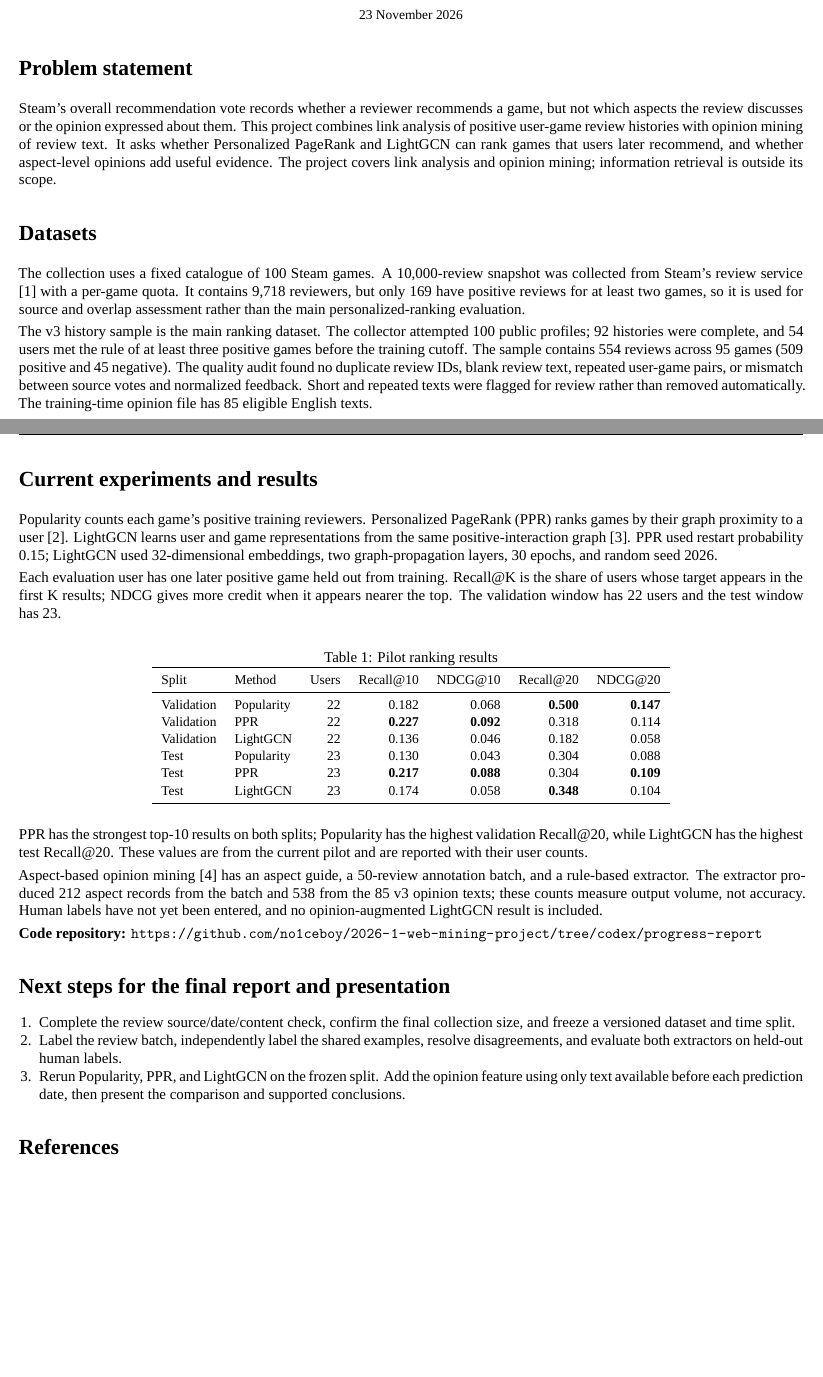
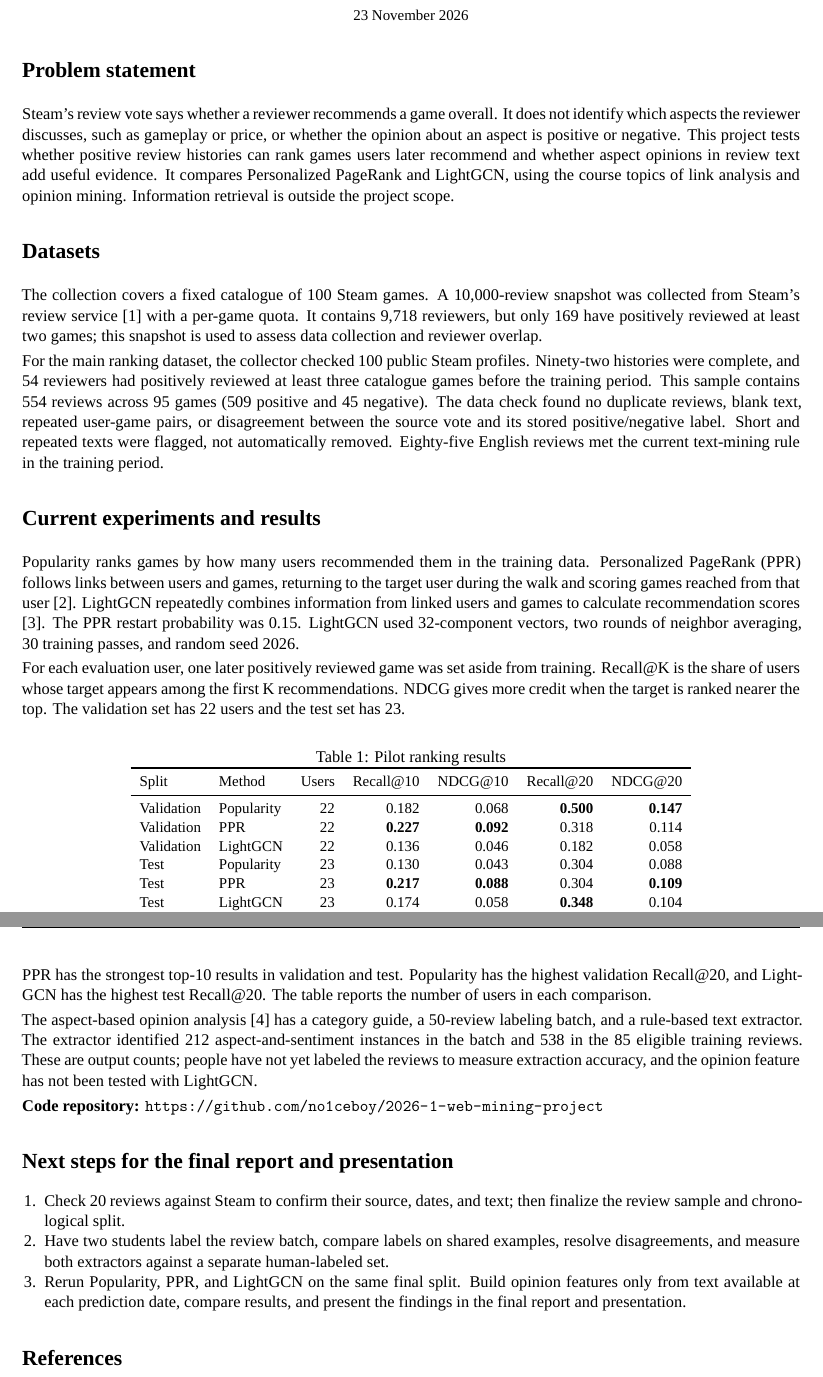
Before and after one commit to no1ceboy/2026-1-web-mining-project, a LaTeX document (reports/Group9_ProgressReport.tex): two parts of pages 1 and 2 of 2, joined at a grey line, cut so that both start at the same text, the shorter picture padded with empty space. Compiled offline with XeLaTeX; a missing font is replaced by an installed copy or a similar font.

Commit message:
Make progress report clearer for course review

```diff
--- a/reports/Group9_ProgressReport.tex
+++ b/reports/Group9_ProgressReport.tex
@@ -1,6 +1,6 @@
-\documentclass[10pt]{article}
+\documentclass[11pt]{article}
 
-\usepackage[margin=0.62in]{geometry}
+\usepackage[margin=0.65in]{geometry}
 \usepackage{fontspec}
 \setmainfont{Times New Roman}
 \usepackage{microtype}
@@ -47,11 +47,11 @@ Vũ Trần An Khánh (20235514) \quad Đặng Thịnh Tường Minh (20235528)\p
 
 \section*{Problem statement}
 
-Steam's overall recommendation vote records whether a reviewer recommends a game, but not which aspects the review discusses or the opinion expressed about them. This project combines link analysis of positive user-game review histories with opinion mining of review text. It asks whether Personalized PageRank and LightGCN can rank games that users later recommend, and whether aspect-level opinions add useful evidence. The project covers link analysis and opinion mining; information retrieval is outside its scope.
+Steam's review vote says whether a reviewer recommends a game overall. It does not identify which aspects the reviewer discusses, such as gameplay or price, or whether the opinion about an aspect is positive or negative. This project tests whether positive review histories can rank games users later recommend and whether aspect opinions in review text add useful evidence. It compares Personalized PageRank and LightGCN, using the course topics of link analysis and opinion mining. Information retrieval is outside the project scope.
 
 \section*{Datasets}
 
-The collection uses a fixed catalogue of 100 Steam games. A 10,000-review snapshot was collected from Steam's review service [1] with a per-game quota. It contains 9,718 reviewers, but only 169 have positive reviews for at least two games, so it is used for source and overlap assessment rather than the main personalized-ranking evaluation.
+The collection covers a fixed catalogue of 100 Steam games. A 10,000-review snapshot was collected from Steam's review service [1] with a per-game quota. It contains 9,718 reviewers, but only 169 have positively reviewed at least two games; this snapshot is used to assess data collection and reviewer overlap.
 
-The v3 history sample is the main ranking dataset. The collector attempted 100 public profiles; 92 histories were complete, and 54 users met the rule of at least three positive games before the training cutoff. The sample contains 554 reviews across 95 games (509 positive and 45 negative). The quality audit found no duplicate review IDs, blank review text, repeated user-game pairs, or mismatch between source votes and normalized feedback. Short and repeated texts were flagged for review rather than removed automatically. The training-time opinion file has 85 eligible English texts.
+For the main ranking dataset, the collector checked 100 public Steam profiles. Ninety-two histories were complete, and 54 reviewers had positively reviewed at least three catalogue games before the training period. This sample contains 554 reviews across 95 games (509 positive and 45 negative). The data check found no duplicate reviews, blank text, repeated user-game pairs, or disagreement between the source vote and its stored positive/negative label. Short and repeated texts were flagged, not automatically removed. Eighty-five English reviews met the current text-mining rule in the training period.
 
@@ -59,8 +58,8 @@ The v3 history sample is the main ranking dataset. The collector attempted 100 p
 \section*{Current experiments and results}
 
-Popularity counts each game's positive training reviewers. Personalized PageRank (PPR) ranks games by their graph proximity to a user [2]. LightGCN learns user and game representations from the same positive-interaction graph [3]. PPR used restart probability 0.15; LightGCN used 32-dimensional embeddings, two graph-propagation layers, 30 epochs, and random seed 2026.
+Popularity ranks games by how many users recommended them in the training data. Personalized PageRank (PPR) follows links between users and games, returning to the target user during the walk and scoring games reached from that user [2]. LightGCN repeatedly combines information from linked users and games to calculate recommendation scores [3]. The PPR restart probability was 0.15. LightGCN used 32-component vectors, two rounds of neighbor averaging, 30 training passes, and random seed 2026.
 
-Each evaluation user has one later positive game held out from training. Recall@K is the share of users whose target appears in the first K results; NDCG gives more credit when it appears nearer the top. The validation window has 22 users and the test window has 23.
+For each evaluation user, one later positively reviewed game was set aside from training. Recall@K is the share of users whose target appears among the first K recommendations. NDCG gives more credit when the target is ranked nearer the top. The validation set has 22 users and the test set has 23.
 
 \begin{table}[ht]
 \centering
@@ -80,18 +79,18 @@ Test & LightGCN & 23 & 0.174 & 0.058 & \textbf{0.348} & 0.104 \\
 \end{tabular}
 \end{table}
 
-PPR has the strongest top-10 results on both splits; Popularity has the highest validation Recall@20, while LightGCN has the highest test Recall@20. These values are from the current pilot and are reported with their user counts.
+PPR has the strongest top-10 results in validation and test. Popularity has the highest validation Recall@20, and LightGCN has the highest test Recall@20. The table reports the number of users in each comparison.
 
-Aspect-based opinion mining [4] has an aspect guide, a 50-review annotation batch, and a rule-based extractor. The extractor produced 212 aspect records from the batch and 538 from the 85 v3 opinion texts; these counts measure output volume, not accuracy. Human labels have not yet been entered, and no opinion-augmented LightGCN result is included.
+The aspect-based opinion analysis [4] has a category guide, a 50-review labeling batch, and a rule-based text extractor. The extractor identified 212 aspect-and-sentiment instances in the batch and 538 in the 85 eligible training reviews. These are output counts; people have not yet labeled the reviews to measure extraction accuracy, and the opinion feature has not been tested with LightGCN.
 
-\textbf{Code repository:} \url{https://github.com/no1ceboy/2026-1-web-mining-project/tree/codex/progress-report}
+\textbf{Code repository:} \url{https://github.com/no1ceboy/2026-1-web-mining-project}
 
 \section*{Next steps for the final report and presentation}
 
 \begin{enumerate}
-  \item Complete the review source/date/content check, confirm the final collection size, and freeze a versioned dataset and time split.
-  \item Label the review batch, independently label the shared examples, resolve disagreements, and evaluate both extractors on held-out human labels.
-  \item Rerun Popularity, PPR, and LightGCN on the frozen split. Add the opinion feature using only text available before each prediction date, then present the comparison and supported conclusions.
+  \item Check 20 reviews against Steam to confirm their source, dates, and text; then finalize the review sample and chronological split.
+  \item Have two students label the review batch, compare labels on shared examples, resolve disagreements, and measure both extractors against a separate human-labeled set.
+  \item Rerun Popularity, PPR, and LightGCN on the same final split. Build opinion features only from text available at each prediction date, compare results, and present the findings in the final report and presentation.
 \end{enumerate}
 
 \section*{References}
```
Also changed, not shown: output/pdf/Group9_ProgressReport.pdf, reports/Group9_ProgressReport.tex (1 more changed lines).
